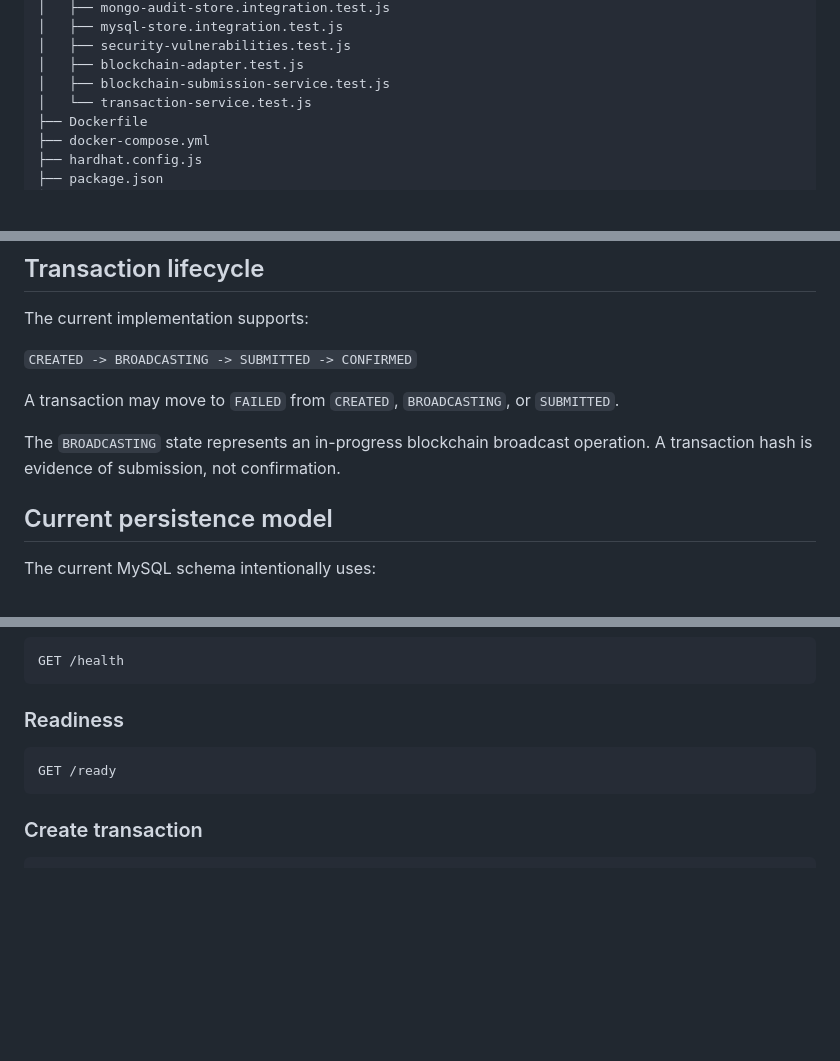
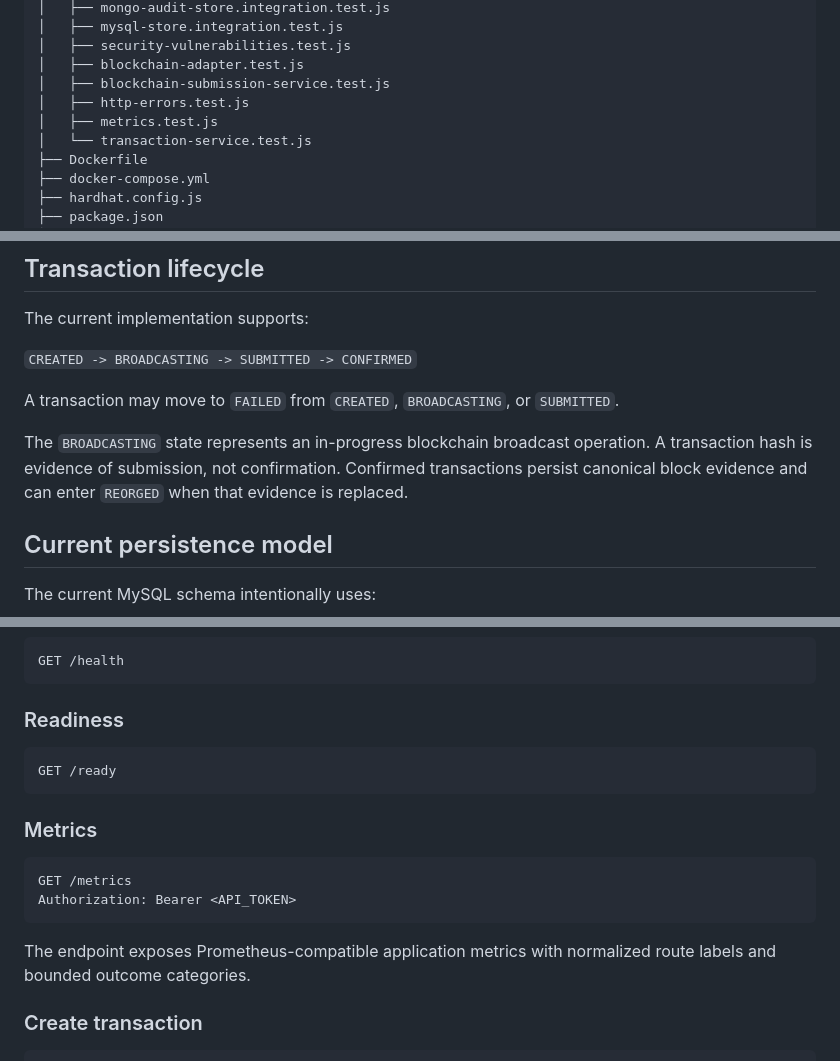
Before and after one commit to Aayush09900/Blockchain-transcation-service-lab, a Markdown page: README.md, 3 parts joined by grey strips. GitHub-like rendering; blank space fills up the shorter version.

Commit message:
Refresh README observability

````diff
--- a/README.md
+++ b/README.md
@@ -71,6 +71,8 @@ MySQL2 supports pooled connections, prepared statements, Promise APIs and SSL, w
 │   ├── security-vulnerabilities.test.js
 │   ├── blockchain-adapter.test.js
 │   ├── blockchain-submission-service.test.js
+│   ├── http-errors.test.js
+│   ├── metrics.test.js
 │   └── transaction-service.test.js
 ├── Dockerfile
 ├── docker-compose.yml
@@ -100,7 +102,7 @@ The current implementation supports:
 
 A transaction may move to `FAILED` from `CREATED`, `BROADCASTING`, or `SUBMITTED`.
 
-The `BROADCASTING` state represents an in-progress blockchain broadcast operation. A transaction hash is evidence of submission, not confirmation.
+The `BROADCASTING` state represents an in-progress blockchain broadcast operation. A transaction hash is evidence of submission, not confirmation. Confirmed transactions persist canonical block evidence and can enter `REORGED` when that evidence is replaced.
 
 ## Current persistence model
 
@@ -232,6 +234,15 @@ GET /health
 GET /ready
 ```
 
+### Metrics
+
+```
+GET /metrics
+Authorization: Bearer <API_TOKEN>
+```
+
+The endpoint exposes Prometheus-compatible application metrics with normalized route labels and bounded outcome categories.
+
 ### Create transaction
 
 ```
````
Also changed, not shown: other parts of README.md (+3 -1 lines).
